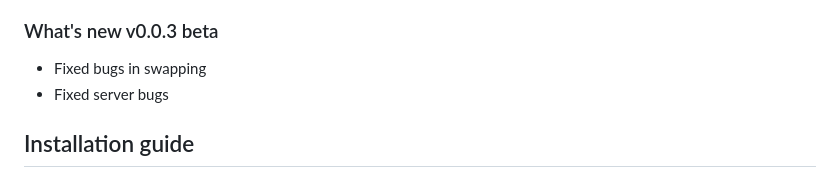
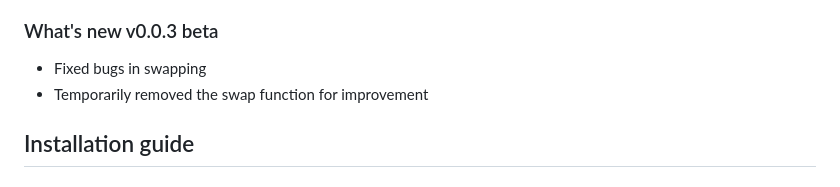
Before and after one commit to karpen-dev/karpentranslator, a Markdown page: README.md, the part around the change. Rendered like a GitHub page.

```diff
--- a/README.md
+++ b/README.md
@@ -17,7 +17,7 @@ In the future I plan to improve the design, I am already working on adding all t
 
 ### What's new v0.0.3 beta
 -  Fixed bugs in swapping
--  Fixed server bugs
+-  Temporarily removed the swap function for improvement
 
 ## Installation guide
 ### Windows
```
